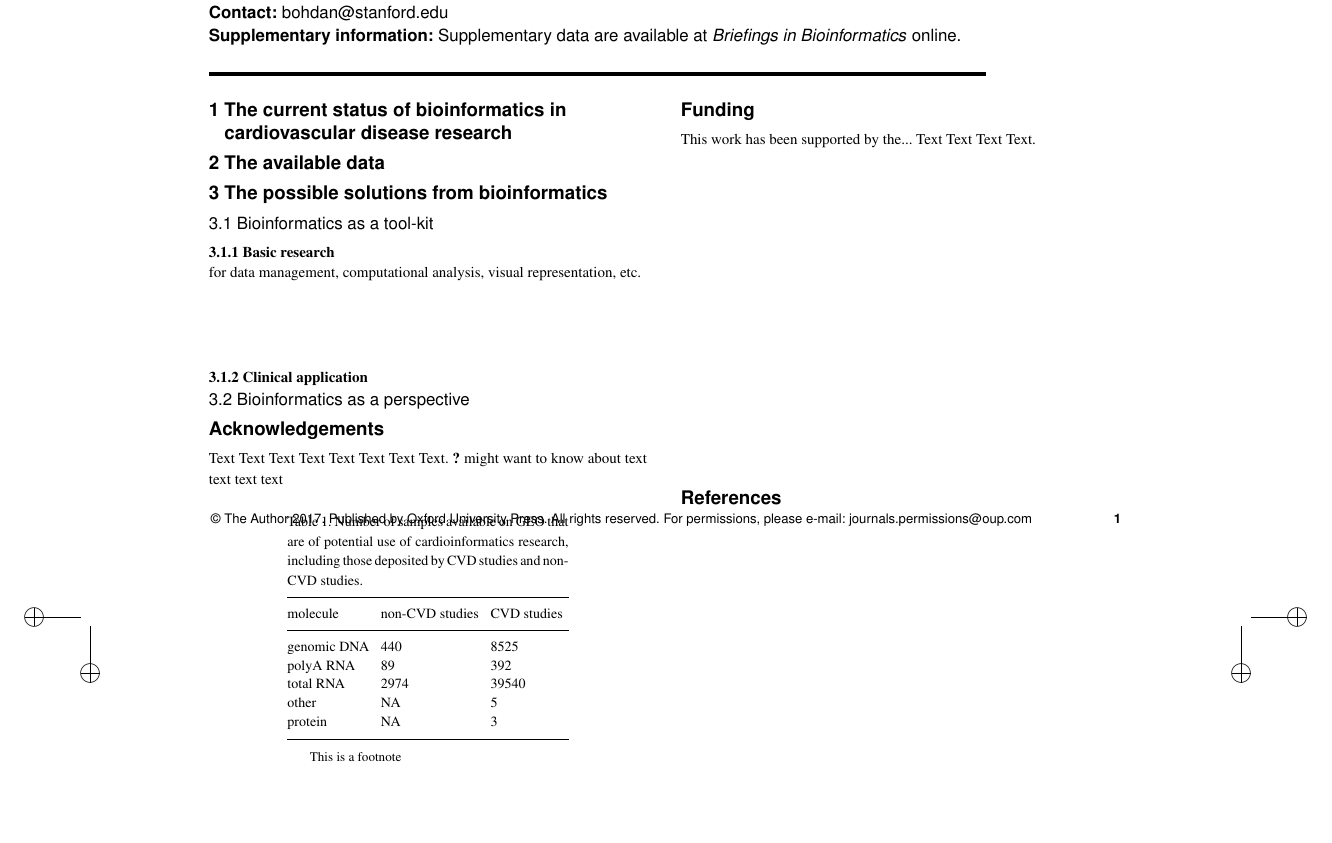
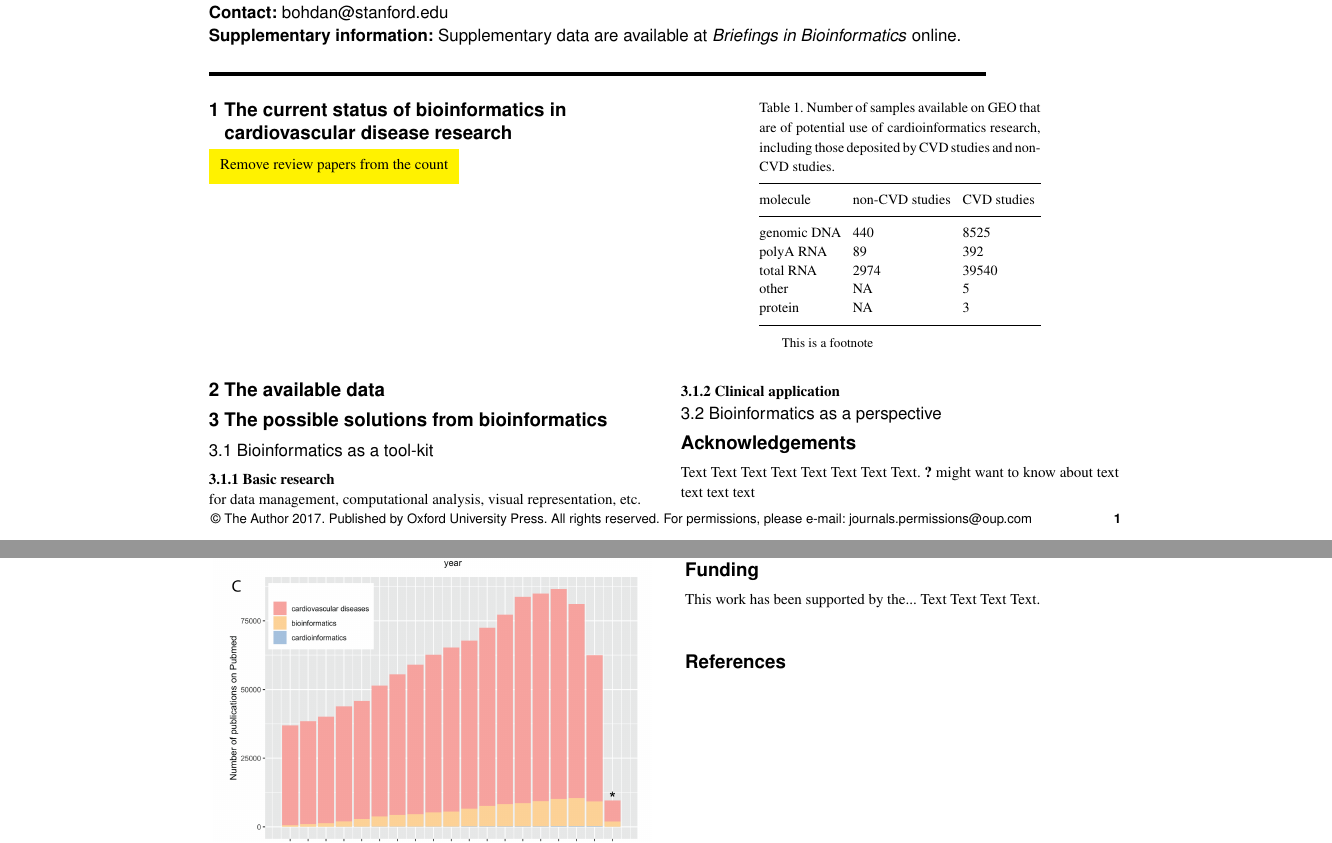
Before and after one commit to Bohdan-Khomtchouk/cardioinformatics, a LaTeX paper (Briefings_in_Bioinformatics/main.tex): part of page 1 of 2 before the commit and two parts of pages 1 and 2 of 2 after it, the two joined at a grey line, cut so that both start at the same text, the shorter picture padded with empty space. Compiled offline with pdfLaTeX; a missing bibliography style is replaced by a similar one.

Commit message:
to-do note

```diff
--- a/Briefings_in_Bioinformatics/main.tex
+++ b/Briefings_in_Bioinformatics/main.tex
@@ -4,6 +4,10 @@
 \access{Advance Access Publication Date: Day Month Year}
 \appnotes{Review article}
 \graphicspath{{../figures/}}
+
+\newcommand{\comment}[1]{\textcolor{red}{#1}}
+\newcommand{\todo}[1]{\colorbox{yellow}{#1}}
+
 \begin{document}
 \firstpage{1}
 
@@ -46,6 +50,7 @@ online.}
 	\label{fig:figure1}
 \end{figure}
 
+\todo{Remove review papers from the count}
 
 \section{The available data}
 
```
